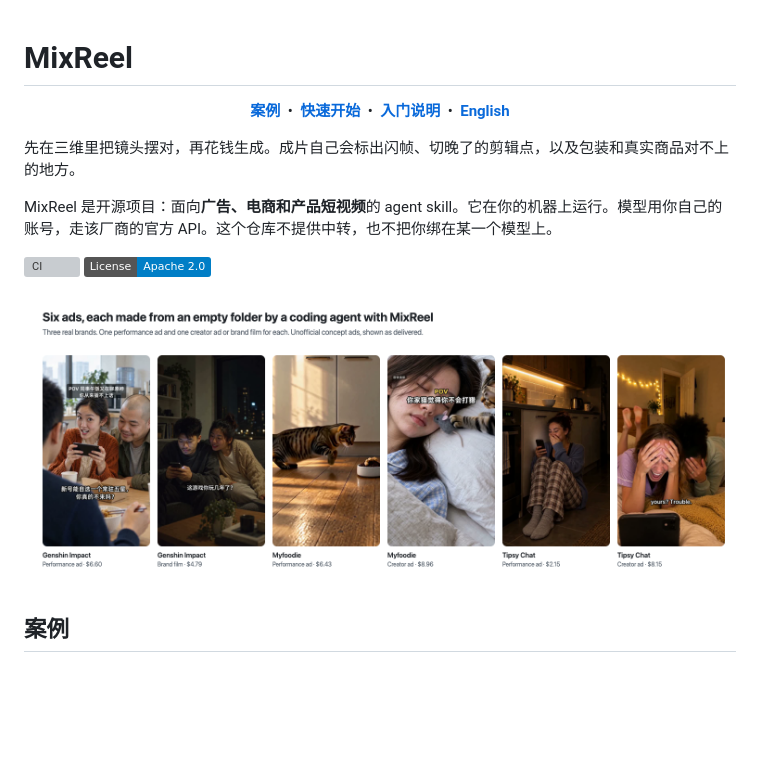
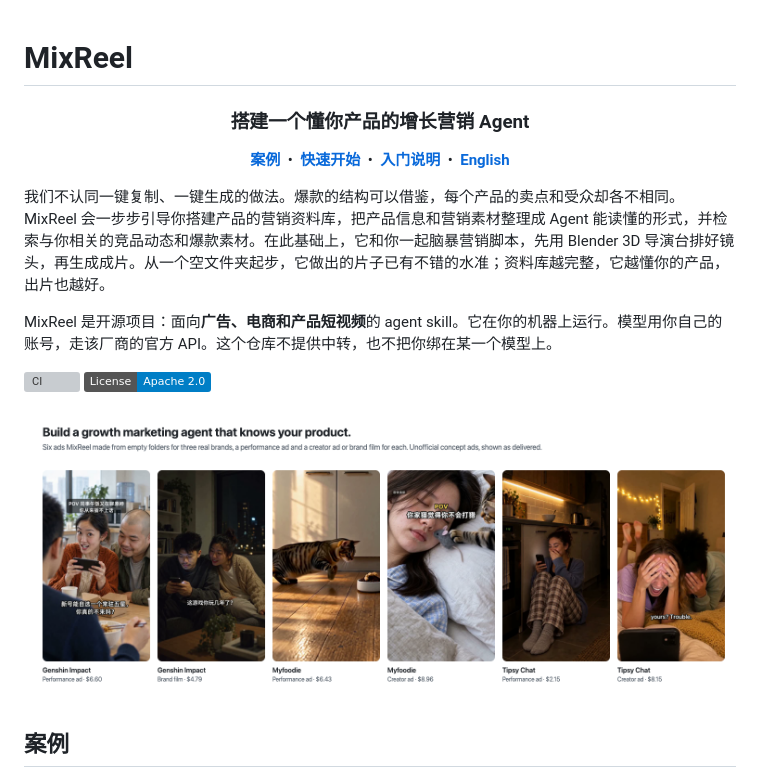
Before and after one commit to MobAI-Inc/MixReel, a Markdown page: README.zh-CN.md, the part around the change. GitHub-like rendering; pictures changed too: docs/assets/hero.png; badges without logos; blank space fills up the shorter version; grey boxes are pictures that could not be loaded.

```diff
--- a/README.zh-CN.md
+++ b/README.zh-CN.md
@@ -1,8 +1,10 @@
 # MixReel
+
+<h3 align="center">搭建一个懂你产品的增长营销 Agent</h3>
 
 <p align="center"><a href="#案例"><b>案例</b></a> &nbsp;&bull;&nbsp; <a href="#快速开始"><b>快速开始</b></a> &nbsp;&bull;&nbsp; <a href="docs/getting-started.md"><b>入门说明</b></a> &nbsp;&bull;&nbsp; <a href="README.md"><b>English</b></a></p>
 
-先在三维里把镜头摆对，再花钱生成。成片自己会标出闪帧、切晚了的剪辑点，以及包装和真实商品对不上的地方。
+我们不认同一键复制、一键生成的做法。爆款的结构可以借鉴，每个产品的卖点和受众却各不相同。MixReel 会一步步引导你搭建产品的营销资料库，把产品信息和营销素材整理成 Agent 能读懂的形式，并检索与你相关的竞品动态和爆款素材。在此基础上，它和你一起脑暴营销脚本，先用 Blender 3D 导演台排好镜头，再生成成片。从一个空文件夹起步，它做出的片子已有不错的水准；资料库越完整，它越懂你的产品，出片也越好。
 
 MixReel 是开源项目：面向**广告、电商和产品短视频**的 agent skill。它在你的机器上运行。模型用你自己的账号，走该厂商的官方 API。这个仓库不提供中转，也不把你绑在某一个模型上。
 
```
Also changed, not shown: README.md (+3 -1 lines), docs/assets/social-preview.png.
